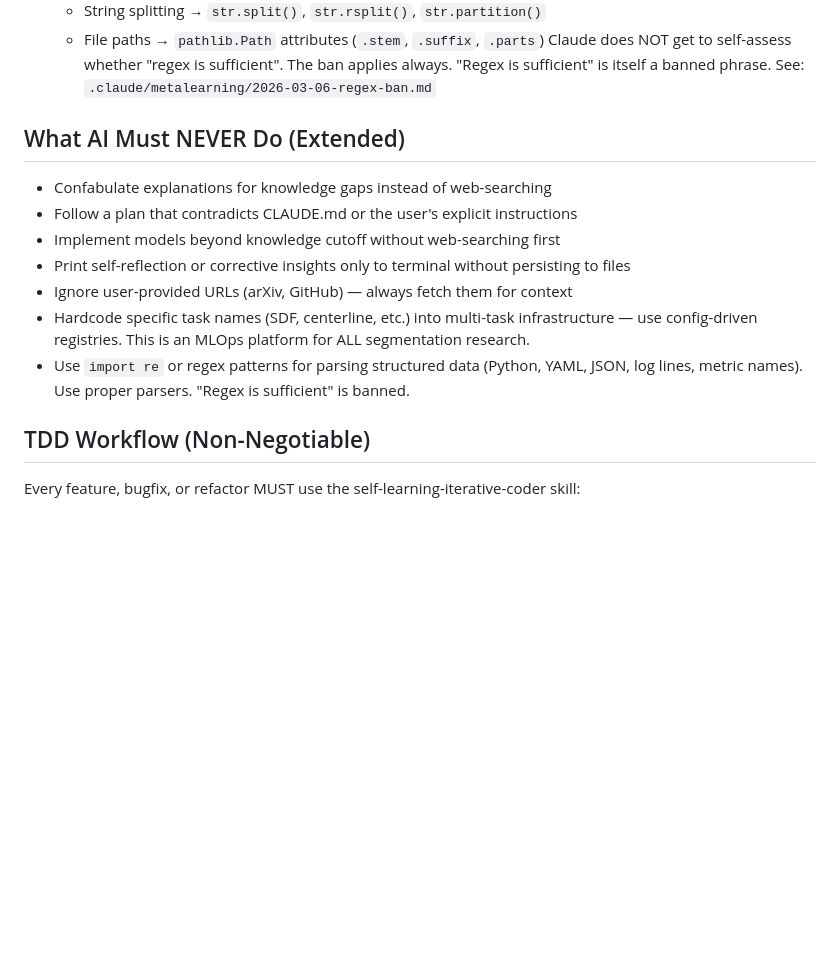
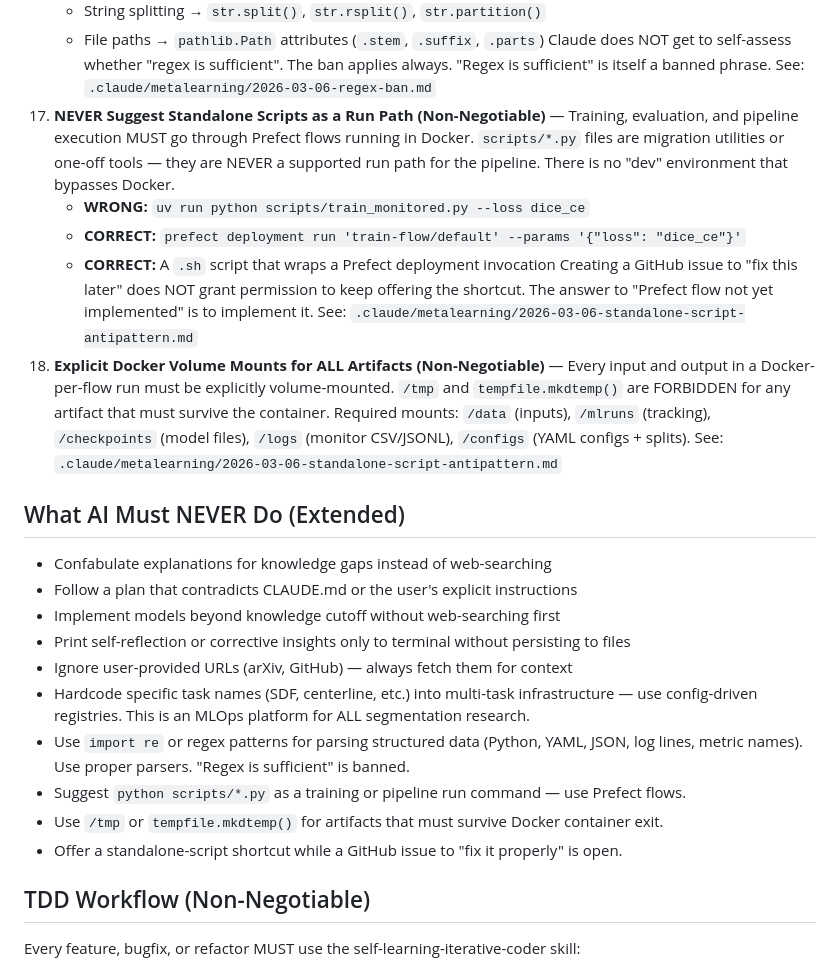
Before and after one commit to minivess-mlops/minivess-mlops, a Markdown page: CLAUDE.md, the part around the change. Rendered like a GitHub page; blank space fills up the shorter version.

```diff
--- a/CLAUDE.md
+++ b/CLAUDE.md
@@ -211,6 +211,22 @@ Each of the 6 Prefect flows runs in its own Docker container:
     Claude does NOT get to self-assess whether "regex is sufficient". The ban applies
     always. "Regex is sufficient" is itself a banned phrase.
     See: `.claude/metalearning/2026-03-06-regex-ban.md`
+17. **NEVER Suggest Standalone Scripts as a Run Path (Non-Negotiable)** — Training,
+    evaluation, and pipeline execution MUST go through Prefect flows running in Docker.
+    `scripts/*.py` files are migration utilities or one-off tools — they are NEVER a
+    supported run path for the pipeline. There is no "dev" environment that bypasses Docker.
+    - **WRONG:** `uv run python scripts/train_monitored.py --loss dice_ce`
+    - **CORRECT:** `prefect deployment run 'train-flow/default' --params '{"loss": "dice_ce"}'`
+    - **CORRECT:** A `.sh` script that wraps a Prefect deployment invocation
+    Creating a GitHub issue to "fix this later" does NOT grant permission to keep offering
+    the shortcut. The answer to "Prefect flow not yet implemented" is to implement it.
+    See: `.claude/metalearning/2026-03-06-standalone-script-antipattern.md`
+18. **Explicit Docker Volume Mounts for ALL Artifacts (Non-Negotiable)** — Every input
+    and output in a Docker-per-flow run must be explicitly volume-mounted. `/tmp` and
+    `tempfile.mkdtemp()` are FORBIDDEN for any artifact that must survive the container.
+    Required mounts: `/data` (inputs), `/mlruns` (tracking), `/checkpoints` (model files),
+    `/logs` (monitor CSV/JSONL), `/configs` (YAML configs + splits).
+    See: `.claude/metalearning/2026-03-06-standalone-script-antipattern.md`
 
 ## What AI Must NEVER Do (Extended)
 
@@ -223,6 +239,9 @@ Each of the 6 Prefect flows runs in its own Docker container:
   use config-driven registries. This is an MLOps platform for ALL segmentation research.
 - Use `import re` or regex patterns for parsing structured data (Python, YAML, JSON,
   log lines, metric names). Use proper parsers. "Regex is sufficient" is banned.
+- Suggest `python scripts/*.py` as a training or pipeline run command — use Prefect flows.
+- Use `/tmp` or `tempfile.mkdtemp()` for artifacts that must survive Docker container exit.
+- Offer a standalone-script shortcut while a GitHub issue to "fix it properly" is open.
 
 ## TDD Workflow (Non-Negotiable)
 
```
Also changed, not shown: .claude/metalearning/2026-03-06-standalone-script-antipattern.md (added, +155 -0 lines).
